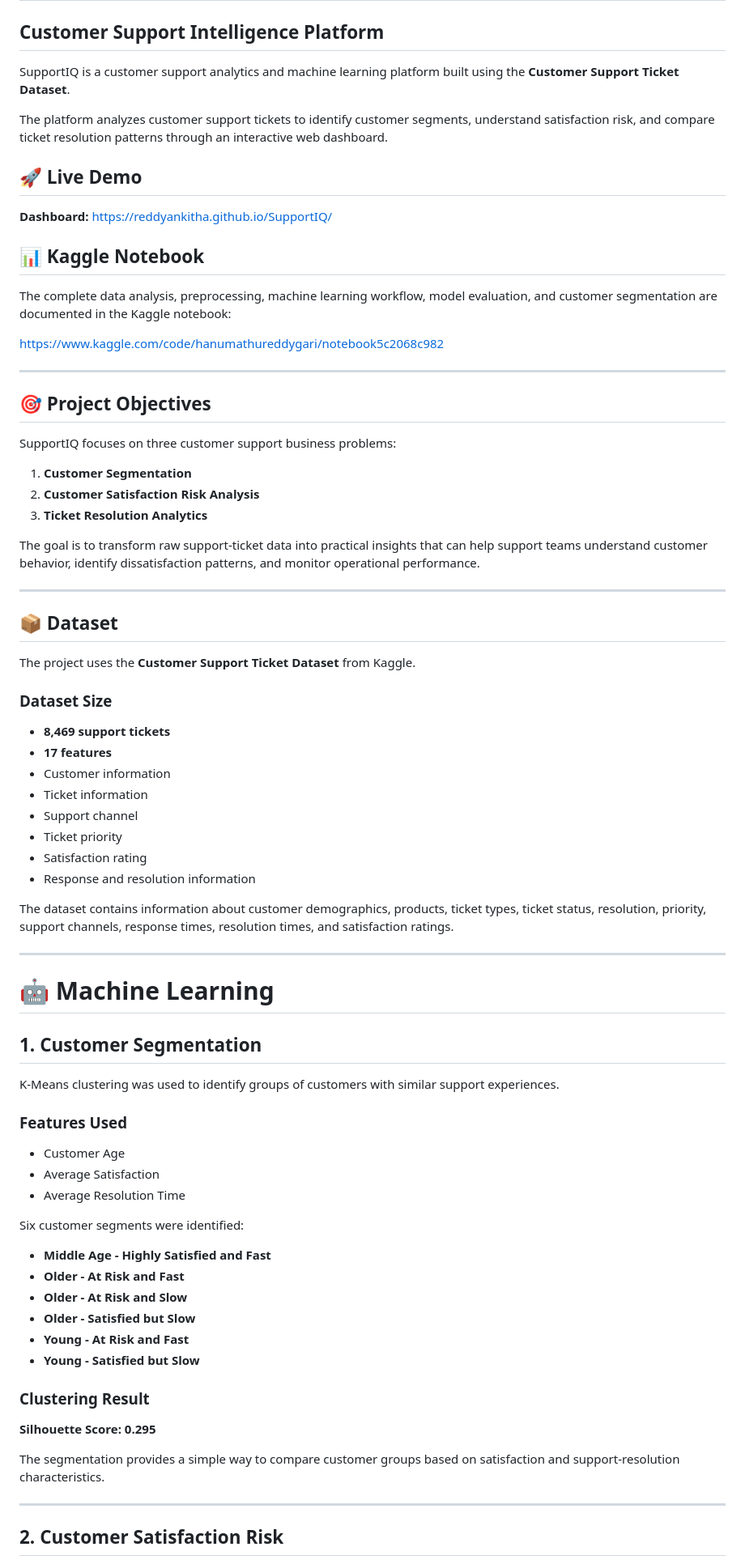
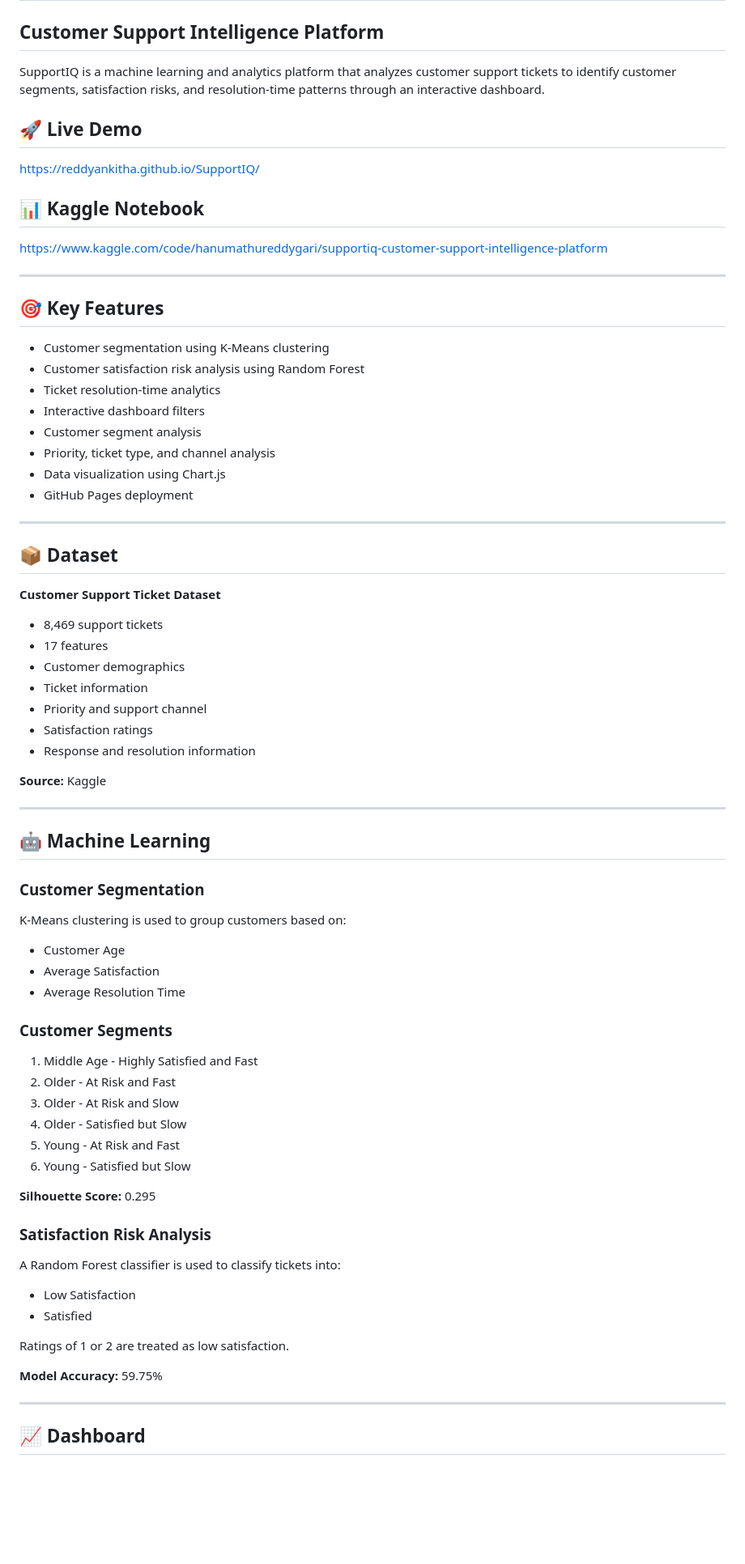
Before and after one commit to reddyAnkitha/SupportIQ, a Markdown page: README.md, the part around one of its changes. Shown at 81% size. GitHub-like rendering; blank space fills up the shorter version.

```diff
--- a/README.md
+++ b/README.md
@@ -2,82 +2,80 @@
 
 ## Customer Support Intelligence Platform
 
-SupportIQ is a customer support analytics and machine learning platform built using the **Customer Support Ticket Dataset**.
-
-The platform analyzes customer support tickets to identify customer segments, understand satisfaction risk, and compare ticket resolution patterns through an interactive web dashboard.
+SupportIQ is a machine learning and analytics platform that analyzes customer support tickets to identify customer segments, satisfaction risks, and resolution-time patterns through an interactive dashboard.
 
 ## 🚀 Live Demo
 
-**Dashboard:**
 https://reddyankitha.github.io/SupportIQ/
 
 ## 📊 Kaggle Notebook
 
-The complete data analysis, preprocessing, machine learning workflow, model evaluation, and customer segmentation are documented in the Kaggle notebook:
-
-https://www.kaggle.com/code/hanumathureddygari/notebook5c2068c982
+https://www.kaggle.com/code/hanumathureddygari/supportiq-customer-support-intelligence-platform
 
 ---
 
-## 🎯 Project Objectives
+## 🎯 Key Features
 
-SupportIQ focuses on three customer support business problems:
-
-1. **Customer Segmentation**
-2. **Customer Satisfaction Risk Analysis**
-3. **Ticket Resolution Analytics**
-
-The goal is to transform raw support-ticket data into practical insights that can help support teams understand customer behavior, identify dissatisfaction patterns, and monitor operational performance.
+- Customer segmentation using K-Means clustering
+- Customer satisfaction risk analysis using Random Forest
+- Ticket resolution-time analytics
+- Interactive dashboard filters
+- Customer segment analysis
+- Priority, ticket type, and channel analysis
+- Data visualization using Chart.js
+- GitHub Pages deployment
 
 ---
 
 ## 📦 Dataset
 
-The project uses the **Customer Support Ticket Dataset** from Kaggle.
+**Customer Support Ticket Dataset**
 
-### Dataset Size
+- 8,469 support tickets
+- 17 features
+- Customer demographics
+- Ticket information
+- Priority and support channel
+- Satisfaction ratings
+- Response and resolution information
 
-* **8,469 support tickets**
-* **17 features**
-* Customer information
-* Ticket information
-* Support channel
-* Ticket priority
-* Satisfaction rating
-* Response and resolution information
-
-The dataset contains information about customer demographics, products, ticket types, ticket status, resolution, priority, support channels, response times, resolution times, and satisfaction ratings.
+**Source:** Kaggle
 
 ---
 
-# 🤖 Machine Learning
+## 🤖 Machine Learning
 
-## 1. Customer Segmentation
+### Customer Segmentation
 
-K-Means clustering was used to identify groups of customers with similar support experiences.
+K-Means clustering is used to group customers based on:
 
-### Features Used
+- Customer Age
+- Average Satisfaction
+- Average Resolution Time
 
-* Customer Age
-* Average Satisfaction
-* Average Resolution Time
+### Customer Segments
 
-Six customer segments were identified:
+1. Middle Age - Highly Satisfied and Fast
+2. Older - At Risk and Fast
+3. Older - At Risk and Slow
+4. Older - Satisfied but Slow
+5. Young - At Risk and Fast
+6. Young - Satisfied but Slow
 
-* **Middle Age - Highly Satisfied and Fast**
-* **Older - At Risk and Fast**
-* **Older - At Risk and Slow**
-* **Older - Satisfied but Slow**
-* **Young - At Risk and Fast**
-* **Young - Satisfied but Slow**
+**Silhouette Score:** 0.295
 
-### Clustering Result
+### Satisfaction Risk Analysis
 
-**Silhouette Score: 0.295**
+A Random Forest classifier is used to classify tickets into:
 
-The segmentation provides a simple way to compare customer groups based on satisfaction and support-resolution characteristics.
+- Low Satisfaction
+- Satisfied
+
+Ratings of 1 or 2 are treated as low satisfaction.
+
+**Model Accuracy:** 59.75%
 
 ---
 
-## 2. Customer Satisfaction Risk
+## 📈 Dashboard
 
```
Also changed, not shown: other parts of README.md (+80 -271 lines).
